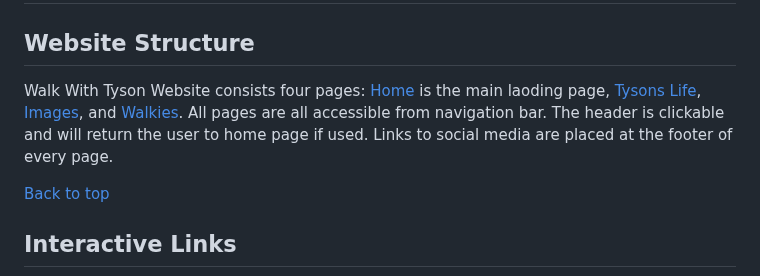
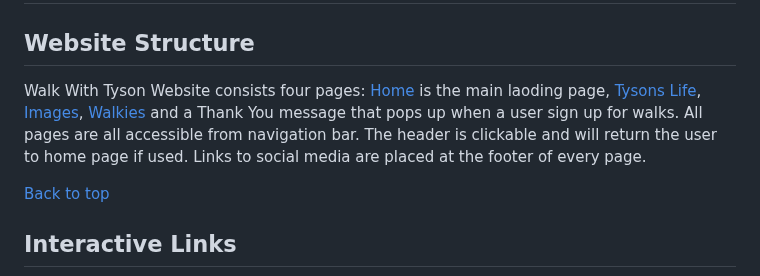
Before and after one commit to Ivane212/Walk-With-Tyson, a Markdown page: README.md, the part around the change. Rendered like a GitHub page.

Commit message:
updated website structure

```diff
--- a/README.md
+++ b/README.md
@@ -74,7 +74,7 @@ Why not sign up to <a href="https://ivane212.github.io/Walk-With-Tyson/index.htm
 
 ## Website Structure
 
-Walk With Tyson Website consists four pages: [Home](index.html) is the main laoding page, [Tysons Life](tysons-life.html), [Images](images.html), and [Walkies](Walkies.html). All pages are all accessible from navigation bar. The header is clickable and will return the user to home page if used. Links to social media are placed at the footer of every page.
+Walk With Tyson Website consists four pages: [Home](index.html) is the main laoding page, [Tysons Life](tysons-life.html), [Images](images.html), [Walkies](Walkies.html) and a Thank You message that pops up when a user sign up for walks. All pages are all accessible from navigation bar. The header is clickable and will return the user to home page if used. Links to social media are placed at the footer of every page.
 
 [Back to top](<#content>)
 ## Interactive Links
```
